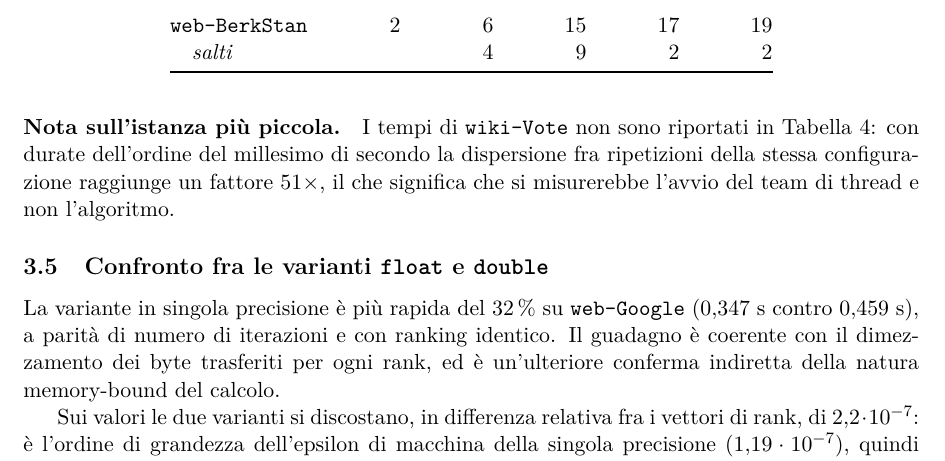
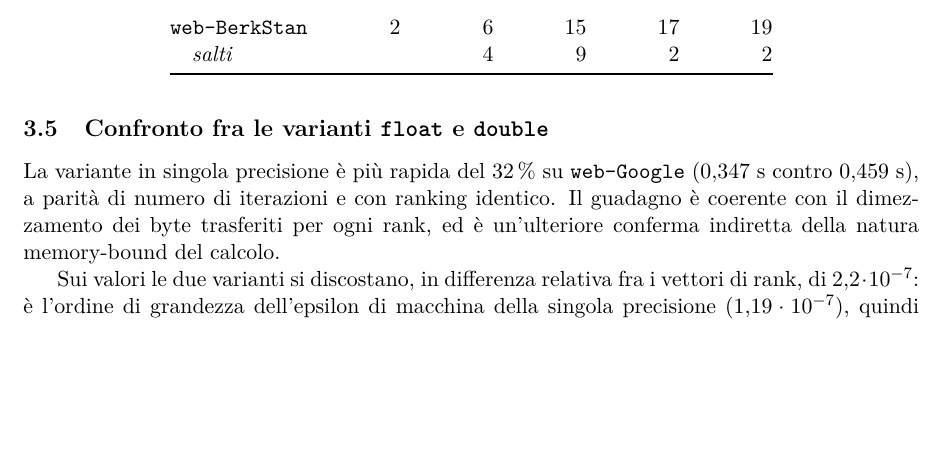
Before and after one commit to EmanueleCecchia/pagerank-openmp-cuda, a LaTeX document (relazione/relazione.tex): part of page 16 of 19 before the commit and part of page 16 of 18 after it, cut so that both start at the same text, the shorter picture padded with empty space. Compiled offline with pdfLaTeX.

Commit message:
Togli la nota su wiki-Vote, ridondante
La Sezione 3.2 dice gia' che wiki-Vote e' troppo piccola perche' i tempi siano
significativi e che resta nell'insieme come riferimento di correttezza, una
cinquantina di righe prima della tabella da cui e' esclusa.

```diff
--- a/relazione/relazione.tex
+++ b/relazione/relazione.tex
@@ -1082,14 +1082,6 @@ costituisce la motivazione quantitativa per il passaggio alla GPU --- il cui
 vantaggio non è tanto il maggior numero di core quanto la banda di memoria
 sensibilmente superiore.
 
-
-\paragraph{Nota sull'istanza più piccola.}
-I tempi di \texttt{wiki-Vote} non sono riportati in
-Tabella~\ref{tab:scaling}: con durate dell'ordine del millesimo di secondo
-la dispersione fra ripetizioni della stessa configurazione raggiunge un
-fattore $51\times$, il che significa che si misurerebbe l'avvio del team di
-thread e non l'algoritmo.
-
 \subsection{Confronto fra le varianti \texttt{float} e \texttt{double}}
 La variante in singola precisione è più rapida del $32\,\%$ su
 \texttt{web-Google} ($0{,}347$~s contro $0{,}459$~s), a parità di numero di
```
